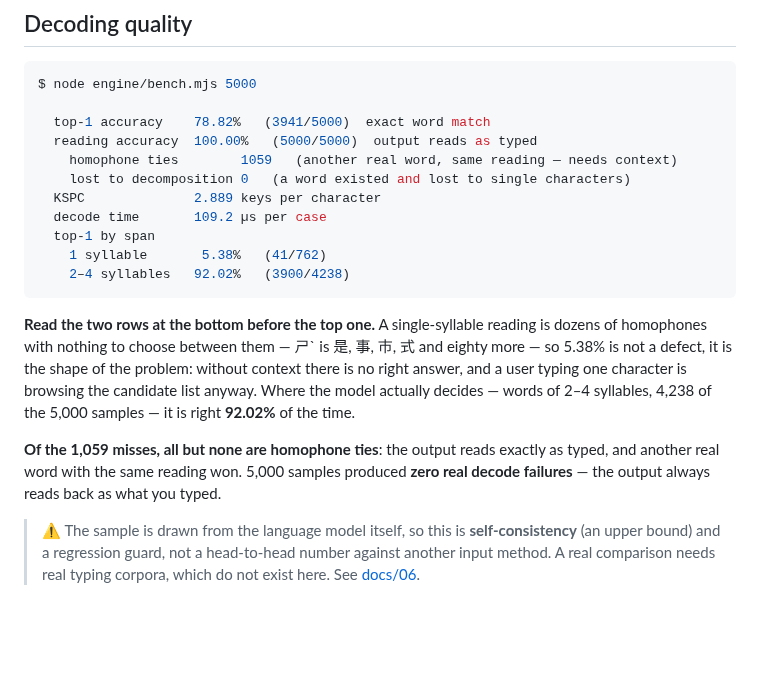
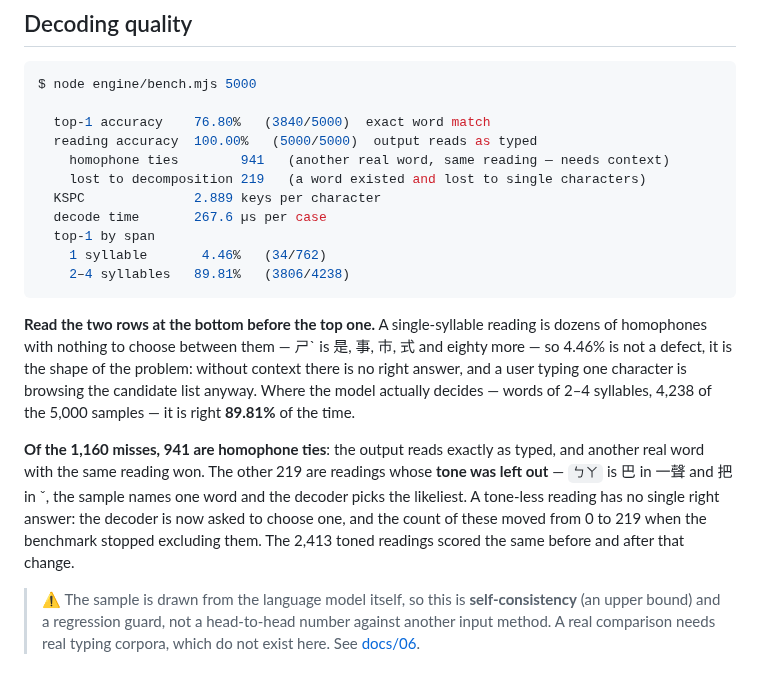
Before and after one commit to 173787247/pingzhu, a Markdown page: README.md, the part around the change. Rendered like a GitHub page; blank space fills up the shorter version.

Commit message:
docs(readme): 基准转录按当前代码重跑
`bench.mjs 5000` 那段是转录，不是示意 —— 代码变了它就该重跑。当前代码：
top-1 76.80%（3,840/5,000）、`lost to decomposition` 219、单音节 4.46%。

下面那句「5,000 个样本零真实解码失败」也不再成立：1,160 个 miss 里 941 是异读同音，
另 219 是**省略声调**的读音（`ㄅㄚ` 在 一聲 是巴、在 ˇ 是把，样本指定一个词而解码器挑最
可能的）。这类读音本来就没有唯一答案，计数从 0 变 219 是因为基准不再排除它们。带声调的
2,413 条命中在改动前后相同。

````diff
--- a/README.md
+++ b/README.md
@@ -409,27 +409,30 @@ no `Rc<str>`, no async API, no premature optimisation.
 ```console
 $ node engine/bench.mjs 5000
 
-  top-1 accuracy    78.82%   (3941/5000)  exact word match
+  top-1 accuracy    76.80%   (3840/5000)  exact word match
   reading accuracy  100.00%   (5000/5000)  output reads as typed
-    homophone ties        1059   (another real word, same reading — needs context)
-    lost to decomposition 0   (a word existed and lost to single characters)
+    homophone ties        941   (another real word, same reading — needs context)
+    lost to decomposition 219   (a word existed and lost to single characters)
   KSPC              2.889 keys per character
-  decode time       109.2 µs per case
+  decode time       267.6 µs per case
   top-1 by span
-    1 syllable       5.38%   (41/762)
-    2–4 syllables   92.02%   (3900/4238)
+    1 syllable       4.46%   (34/762)
+    2–4 syllables   89.81%   (3806/4238)
 ```
 
 **Read the two rows at the bottom before the top one.** A single-syllable reading is
 dozens of homophones with nothing to choose between them — ㄕˋ is 是, 事, 市, 式 and
-eighty more — so 5.38% is not a defect, it is the shape of the problem: without context
+eighty more — so 4.46% is not a defect, it is the shape of the problem: without context
 there is no right answer, and a user typing one character is browsing the candidate list
 anyway. Where the model actually decides — words of 2–4 syllables, 4,238 of the 5,000
-samples — it is right **92.02%** of the time.
+samples — it is right **89.81%** of the time.
 
-**Of the 1,059 misses, all but none are homophone ties**: the output reads exactly as
-typed, and another real word with the same reading won. 5,000 samples produced **zero
-real decode failures** — the output always reads back as what you typed.
+**Of the 1,160 misses, 941 are homophone ties**: the output reads exactly as typed, and
+another real word with the same reading won. The other 219 are readings whose **tone was
+left out** — `ㄅㄚ` is 巴 in 一聲 and 把 in ˇ, the sample names one word and the decoder
+picks the likeliest. A tone-less reading has no single right answer: the decoder is now
+asked to choose one, and the count of these moved from 0 to 219 when the benchmark stopped
+excluding them. The 2,413 toned readings scored the same before and after that change.
 
 > ⚠️ The sample is drawn from the language model itself, so this is **self-consistency**
 > (an upper bound) and a regression guard, not a head-to-head number against another input
````
